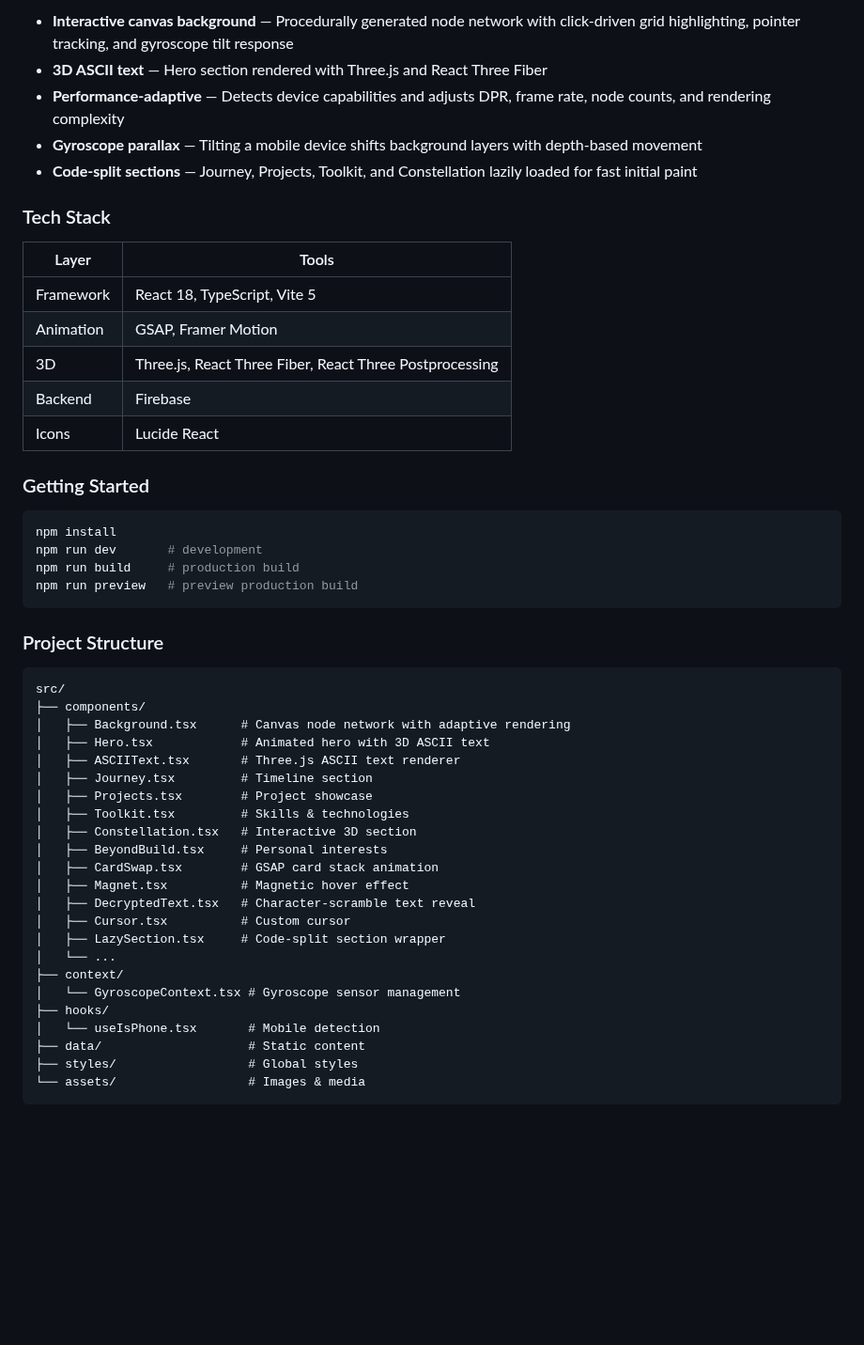
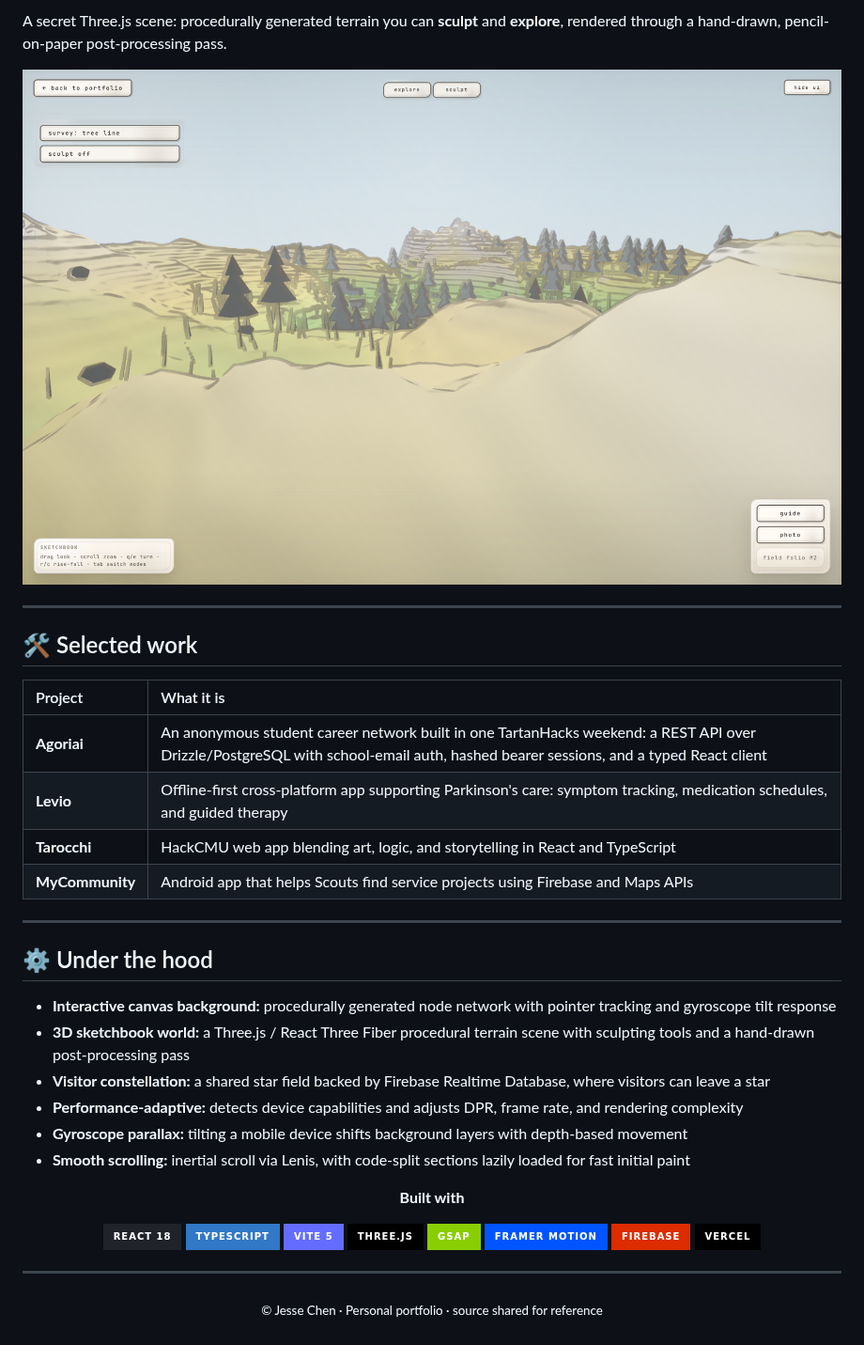
Before and after one commit to Jc-965/Personal-Portfolio, a Markdown page: README.md, the part around one of its changes. Shown at 94% size. Rendered like a GitHub page; pictures changed too: screenshots/sketchbook.png (added); badges without logos; blank space fills up the shorter version.

````diff
--- a/README.md
+++ b/README.md
@@ -41,53 +66,54 @@ This portfolio is an interactive single-page app featuring a hand-crafted canvas
 
-- **Interactive canvas background** — Procedurally generated node network with click-driven grid highlighting, pointer tracking, and gyroscope tilt response
-- **3D ASCII text** — Hero section rendered with Three.js and React Three Fiber
-- **Performance-adaptive** — Detects device capabilities and adjusts DPR, frame rate, node counts, and rendering complexity
-- **Gyroscope parallax** — Tilting a mobile device shifts background layers with depth-based movement
-- **Code-split sections** — Journey, Projects, Toolkit, and Constellation lazily loaded for fast initial paint
+A secret Three.js scene: procedurally generated terrain you can **sculpt** and **explore**, rendered
+through a hand-drawn, pencil-on-paper post-processing pass.
 
-### Tech Stack
+<div align="center">
 
-| Layer | Tools |
-| --- | --- |
-| Framework | React 18, TypeScript, Vite 5 |
-| Animation | GSAP, Framer Motion |
-| 3D | Three.js, React Three Fiber, React Three Postprocessing |
-| Backend | Firebase |
-| Icons | Lucide React |
+![Sketchbook terrain](screenshots/sketchbook.png)
 
-### Getting Started
+</div>
 
-```bash
-npm install
-npm run dev       # development
-npm run build     # production build
-npm run preview   # preview production build
-```
+---
 
-### Project Structure
+## 🛠️ Selected work
 
-```text
-src/
-├── components/
-│   ├── Background.tsx      # Canvas node network with adaptive rendering
-│   ├── Hero.tsx            # Animated hero with 3D ASCII text
-│   ├── ASCIIText.tsx       # Three.js ASCII text renderer
-│   ├── Journey.tsx         # Timeline section
-│   ├── Projects.tsx        # Project showcase
-│   ├── Toolkit.tsx         # Skills & technologies
-│   ├── Constellation.tsx   # Interactive 3D section
-│   ├── BeyondBuild.tsx     # Personal interests
-│   ├── CardSwap.tsx        # GSAP card stack animation
-│   ├── Magnet.tsx          # Magnetic hover effect
-│   ├── DecryptedText.tsx   # Character-scramble text reveal
-│   ├── Cursor.tsx          # Custom cursor
-│   ├── LazySection.tsx     # Code-split section wrapper
-│   └── ...
-├── context/
-│   └── GyroscopeContext.tsx # Gyroscope sensor management
-├── hooks/
-│   └── useIsPhone.tsx       # Mobile detection
-├── data/                    # Static content
-├── styles/                  # Global styles
-└── assets/                  # Images & media
-```
+| Project | What it is |
+| :-- | :-- |
+| **Agoriai** | An anonymous student career network built in one TartanHacks weekend: a REST API over Drizzle/PostgreSQL with school-email auth, hashed bearer sessions, and a typed React client |
+| **Levio** | Offline-first cross-platform app supporting Parkinson's care: symptom tracking, medication schedules, and guided therapy |
+| **Tarocchi** | HackCMU web app blending art, logic, and storytelling in React and TypeScript |
+| **MyCommunity** | Android app that helps Scouts find service projects using Firebase and Maps APIs |
+
+---
+
+## ⚙️ Under the hood
+
+- **Interactive canvas background:** procedurally generated node network with pointer tracking and gyroscope tilt response
+- **3D sketchbook world:** a Three.js / React Three Fiber procedural terrain scene with sculpting tools and a hand-drawn post-processing pass
+- **Visitor constellation:** a shared star field backed by Firebase Realtime Database, where visitors can leave a star
+- **Performance-adaptive:** detects device capabilities and adjusts DPR, frame rate, and rendering complexity
+- **Gyroscope parallax:** tilting a mobile device shifts background layers with depth-based movement
+- **Smooth scrolling:** inertial scroll via Lenis, with code-split sections lazily loaded for fast initial paint
+
+<div align="center">
+
+**Built with**
+
+![React](https://img.shields.io/badge/React_18-20232A?style=for-the-badge&logo=react&logoColor=61DAFB)
+![TypeScript](https://img.shields.io/badge/TypeScript-3178C6?style=for-the-badge&logo=typescript&logoColor=white)
+![Vite](https://img.shields.io/badge/Vite_5-646CFF?style=for-the-badge&logo=vite&logoColor=white)
+![Three.js](https://img.shields.io/badge/Three.js-000000?style=for-the-badge&logo=threedotjs&logoColor=white)
+![GSAP](https://img.shields.io/badge/GSAP-88CE02?style=for-the-badge&logo=greensock&logoColor=white)
+![Framer Motion](https://img.shields.io/badge/Framer_Motion-0055FF?style=for-the-badge&logo=framer&logoColor=white)
+![Firebase](https://img.shields.io/badge/Firebase-DD2C00?style=for-the-badge&logo=firebase&logoColor=white)
+![Vercel](https://img.shields.io/badge/Vercel-000000?style=for-the-badge&logo=vercel&logoColor=white)
+
+</div>
+
+---
+
+<div align="center">
+
+<sub>© Jesse Chen · Personal portfolio · source shared for reference</sub>
+
+</div>
````
Also changed, not shown: other parts of README.md (+46 -21 lines), screenshots/constellation.png (added), screenshots/journey.png (added), screenshots/projects.png (added), screenshots/toolkit.png (added), 3 other files.
